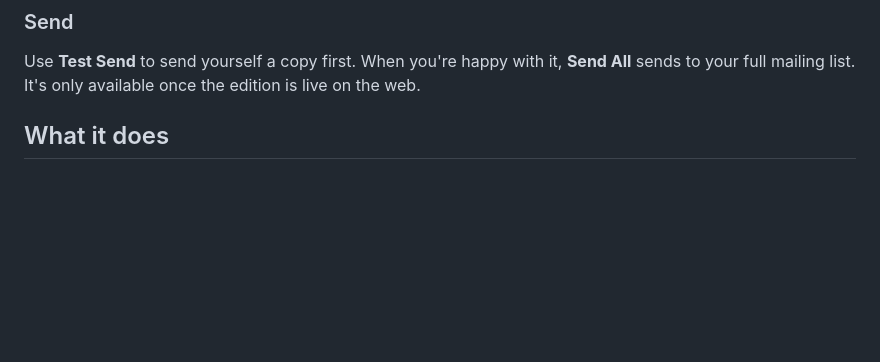
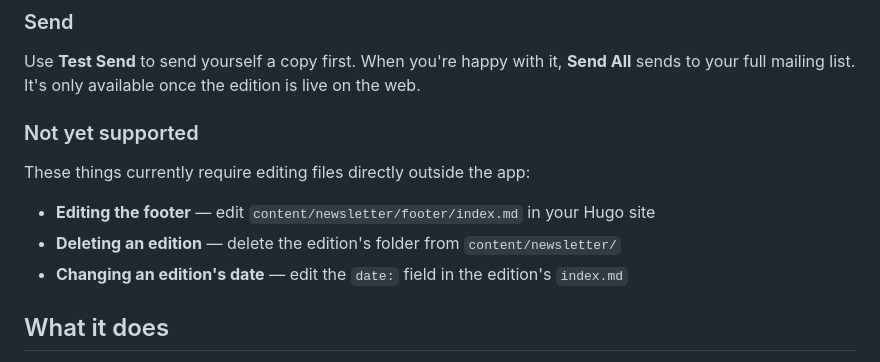
Before and after one commit to punchagan/patr, a Markdown page: README.md, the part around the change. Rendered like a GitHub page; blank space fills up the shorter version.

```diff
--- a/README.md
+++ b/README.md
@@ -32,6 +32,14 @@ When your edition is ready, click **Mark as Live**, then **Publish**. This pushe
 ### Send
 
 Use **Test Send** to send yourself a copy first. When you're happy with it, **Send All** sends to your full mailing list. It's only available once the edition is live on the web.
+
+### Not yet supported
+
+These things currently require editing files directly outside the app:
+
+- **Editing the footer** — edit `content/newsletter/footer/index.md` in your Hugo site
+- **Deleting an edition** — delete the edition's folder from `content/newsletter/`
+- **Changing an edition's date** — edit the `date:` field in the edition's `index.md`
 <!-- help-end -->
 
 ## What it does
```
Also changed, not shown: CLAUDE.md (+11 -0 lines).
